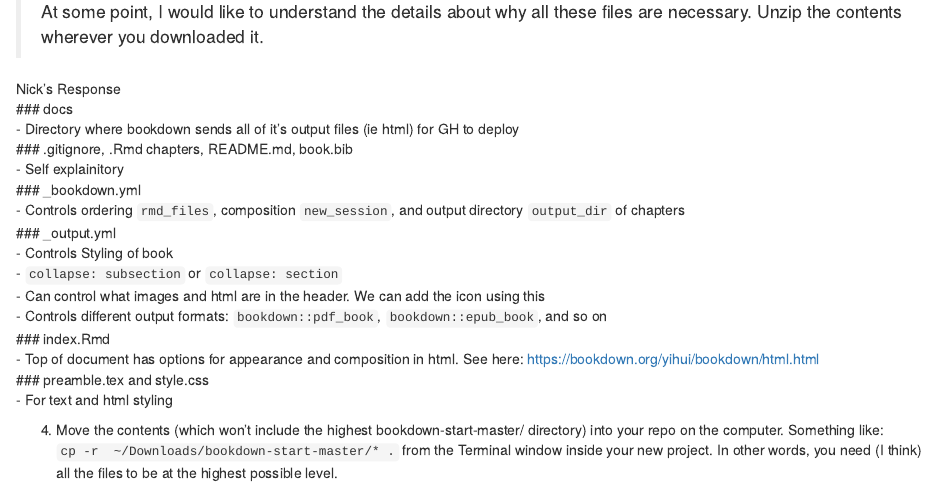
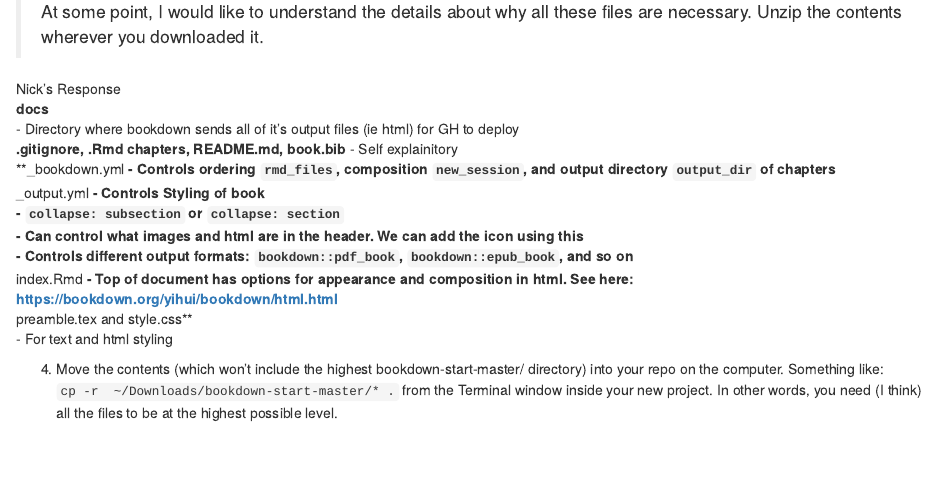
Before and after one commit to NicholasDow/BookMakingGuide, an R Markdown document (07-Using-gh-Pages.Rmd): the page in a window 1100 px wide, from 420 px down. Rendered offline with R 4.5, knitr and Pandoc, with nearby package versions; drawn as R Markdown's standard HTML page in place of the format the file asks for.

```diff
--- a/07-Using-gh-Pages.Rmd
+++ b/07-Using-gh-Pages.Rmd
@@ -19,20 +19,20 @@
 > At some point, I would like to understand the details about why all these files are necessary. Unzip the contents wherever you downloaded it.
 
 Nick's Response
-### docs
+**docs**
 - Directory where bookdown sends all of it's output files (ie html) for GH to deploy
-### .gitignore, .Rmd chapters, README.md, book.bib
+**.gitignore, .Rmd chapters, README.md, book.bib **
 - Self explainitory
-### _bookdown.yml
+**_bookdown.yml  **
 - Controls ordering `rmd_files`, composition `new_session`, and output directory `output_dir` of chapters
-### _output.yml
+** _output.yml  **
 - Controls Styling of book
 - `collapse: subsection` or `collapse: section`
 - Can control what images and html are in the header. We can add the icon using this
 - Controls different output formats: `bookdown::pdf_book`, `bookdown::epub_book`, and so on
-### index.Rmd
+** index.Rmd  **
 - Top of document has options for appearance and composition in html. See here: https://bookdown.org/yihui/bookdown/html.html
-### preamble.tex and style.css
+** preamble.tex and style.css**
 - For text and html styling
 
 4) Move the contents (which won't include the highest bookdown-start-master/ directory) into your repo on the computer. Something like: `cp -r  ~/Downloads/bookdown-start-master/* .` from the Terminal window inside your new project. In other words, you need (I think) all the files to be at the highest possible level.
--- a/_bookdown.yml
+++ b/_bookdown.yml
@@ -10,6 +10,7 @@
   "06-Maintenance.Rmd",
   "07-Using-gh-Pages.Rmd",
   "08-MD-HTML-RENDER.Rmd",
-  "Bayes.Rmd"]
+  "Bayes.Rmd",
+  "prob.Rmd"]
 clean: [packages.bib, bookdown.bbl]
 new_session: no
```
Also changed, not shown: prob.Rmd (added, +12 -0 lines).
